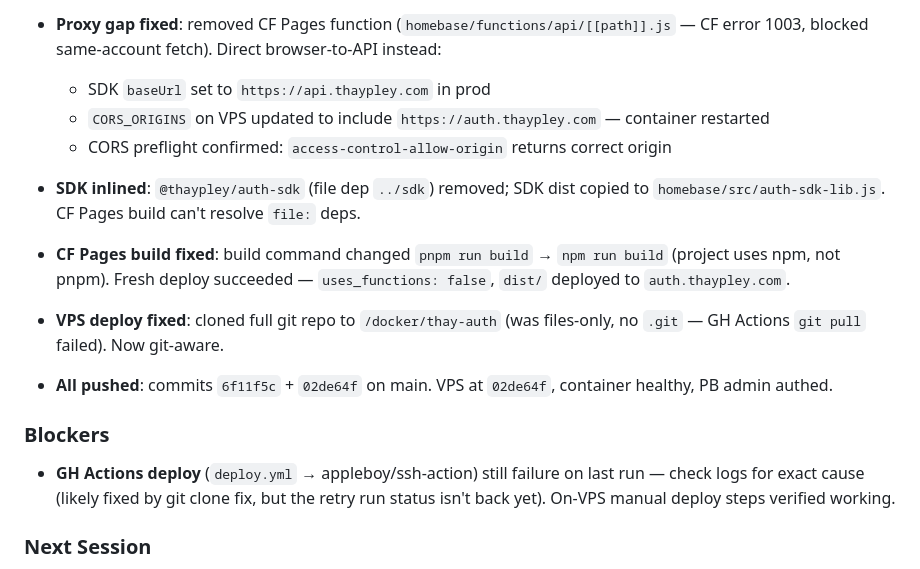
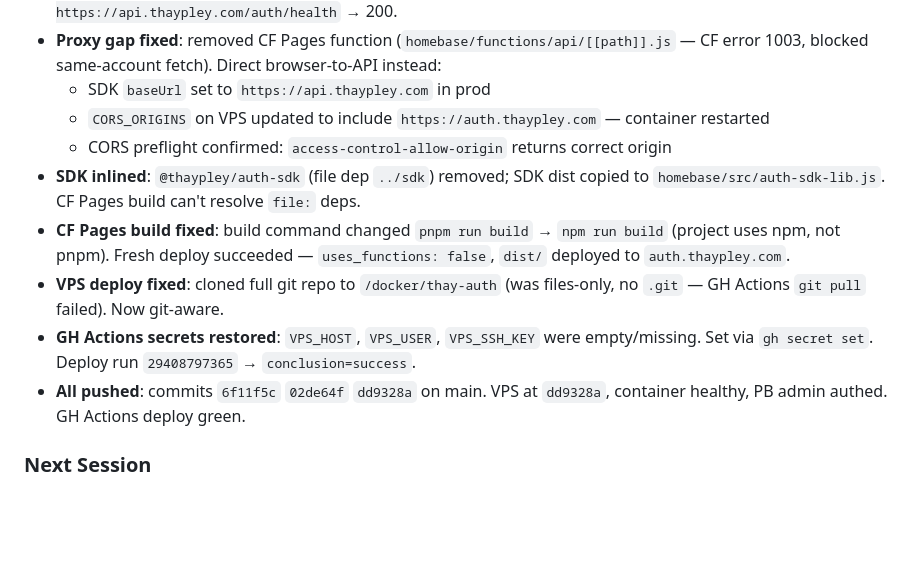
Before and after one commit to thaypley/thay-auth, a Markdown page: TODO.md, the part around the change. GitHub-like rendering; blank space fills up the shorter version.

Commit message:
docs: note GH secrets restored + deploy green

```diff
--- a/TODO.md
+++ b/TODO.md
@@ -64,14 +64,11 @@
   - SDK `baseUrl` set to `https://api.thaypley.com` in prod
   - `CORS_ORIGINS` on VPS updated to include `https://auth.thaypley.com` — container restarted
   - CORS preflight confirmed: `access-control-allow-origin` returns correct origin
-
 - **SDK inlined**: `@thaypley/auth-sdk` (file dep `../sdk`) removed; SDK dist copied to `homebase/src/auth-sdk-lib.js`. CF Pages build can't resolve `file:` deps.
 - **CF Pages build fixed**: build command changed `pnpm run build` → `npm run build` (project uses npm, not pnpm). Fresh deploy succeeded — `uses_functions: false`, `dist/` deployed to `auth.thaypley.com`.
 - **VPS deploy fixed**: cloned full git repo to `/docker/thay-auth` (was files-only, no `.git` — GH Actions `git pull` failed). Now git-aware.
-- **All pushed**: commits `6f11f5c` + `02de64f` on main. VPS at `02de64f`, container healthy, PB admin authed.
-
-### Blockers
-- **GH Actions deploy** (`deploy.yml` → appleboy/ssh-action) still failure on last run — check logs for exact cause (likely fixed by git clone fix, but the retry run status isn't back yet). On-VPS manual deploy steps verified working.
+- **GH Actions secrets restored**: `VPS_HOST`, `VPS_USER`, `VPS_SSH_KEY` were empty/missing. Set via `gh secret set`. Deploy run `29408797365` → `conclusion=success`.
+- **All pushed**: commits `6f11f5c` `02de64f` `dd9328a` on main. VPS at `dd9328a`, container healthy, PB admin authed. GH Actions deploy green.
 
 ### Next Session
 - [ ] **Verify GH Actions deploy** passes on next push (git clone fix should resolve the previous `fatal: not a git repository` error)
```
